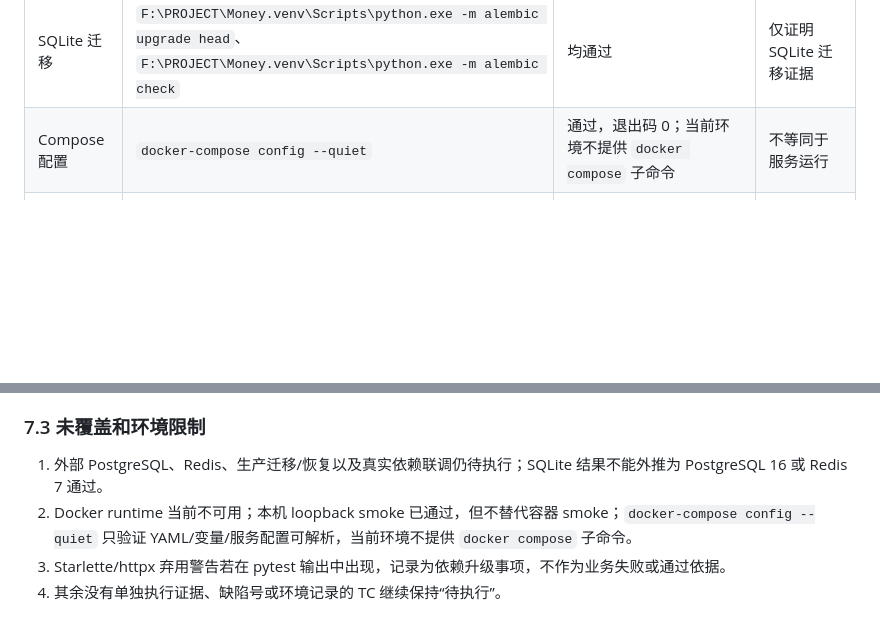
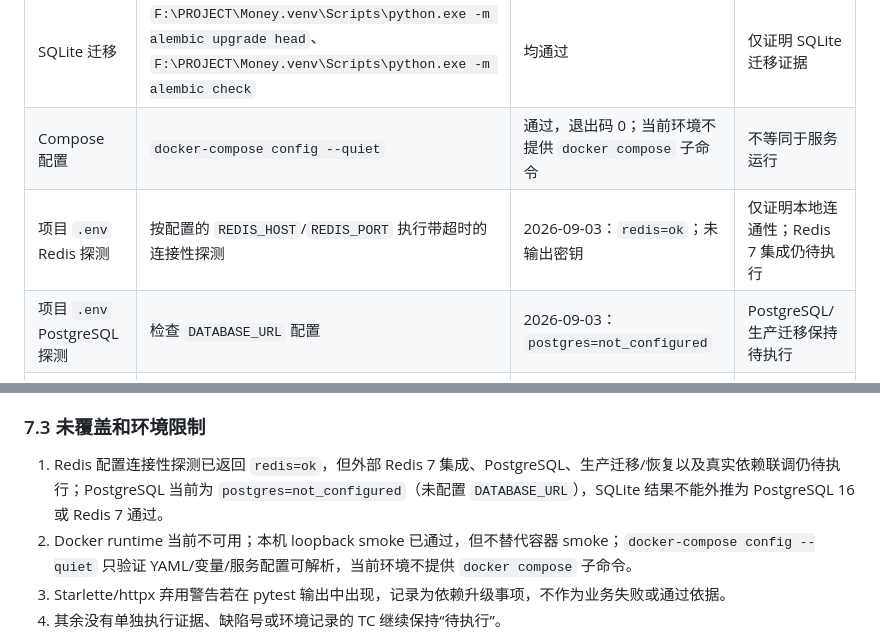
Before and after one commit to whliangzai/Change, a Markdown page: 13-需求测试追踪矩阵.md, 2 parts joined by grey strips. Drawn GitHub-style; blank space fills up the shorter version.

```diff
--- a/13-需求测试追踪矩阵.md
+++ b/13-需求测试追踪矩阵.md
@@ -110,6 +110,8 @@
 | 类型检查 | `F:\PROJECT\Money.venv\Scripts\python.exe -m mypy app`（strict） | 61 个文件通过 | 支持 NFR-007，不单独关闭业务 TC |
 | SQLite 迁移 | `F:\PROJECT\Money.venv\Scripts\python.exe -m alembic upgrade head`、`F:\PROJECT\Money.venv\Scripts\python.exe -m alembic check` | 均通过 | 仅证明 SQLite 迁移证据 |
 | Compose 配置 | `docker-compose config --quiet` | 通过，退出码 0；当前环境不提供 `docker compose` 子命令 | 不等同于服务运行 |
+| 项目 `.env` Redis 探测 | 按配置的 `REDIS_HOST`/`REDIS_PORT` 执行带超时的连接性探测 | 2026-09-03：`redis=ok`；未输出密钥 | 仅证明本地连通性；Redis 7 集成仍待执行 |
+| 项目 `.env` PostgreSQL 探测 | 检查 `DATABASE_URL` 配置 | 2026-09-03：`postgres=not_configured` | PostgreSQL/生产迁移保持待执行 |
 | loopback smoke | `F:\PROJECT\Money.venv\Scripts\python.exe -m uvicorn app.main:create_app --factory --host 127.0.0.1 --port 8765`；`GET http://127.0.0.1:8765/health` | 通过：HTTP 200，`{"data":{"status":"ok"}}`；进程随后停止 | 记录本机 smoke 通过；容器 smoke 仍待执行 |
 
 ### 7.2 夹具、安全和性能证据
@@ -121,7 +123,7 @@
 
 ### 7.3 未覆盖和环境限制
 
-1. 外部 PostgreSQL、Redis、生产迁移/恢复以及真实依赖联调仍待执行；SQLite 结果不能外推为 PostgreSQL 16 或 Redis 7 通过。
+1. Redis 配置连接性探测已返回 `redis=ok`，但外部 Redis 7 集成、PostgreSQL、生产迁移/恢复以及真实依赖联调仍待执行；PostgreSQL 当前为 `postgres=not_configured`（未配置 `DATABASE_URL`），SQLite 结果不能外推为 PostgreSQL 16 或 Redis 7 通过。
 2. Docker runtime 当前不可用；本机 loopback smoke 已通过，但不替代容器 smoke；`docker-compose config --quiet` 只验证 YAML/变量/服务配置可解析，当前环境不提供 `docker compose` 子命令。
 3. Starlette/httpx 弃用警告若在 pytest 输出中出现，记录为依赖升级事项，不作为业务失败或通过依据。
 4. 其余没有单独执行证据、缺陷号或环境记录的 TC 继续保持“待执行”。
```
Also changed, not shown: 08-测试计划与测试用例.md (+3 -1 lines).
